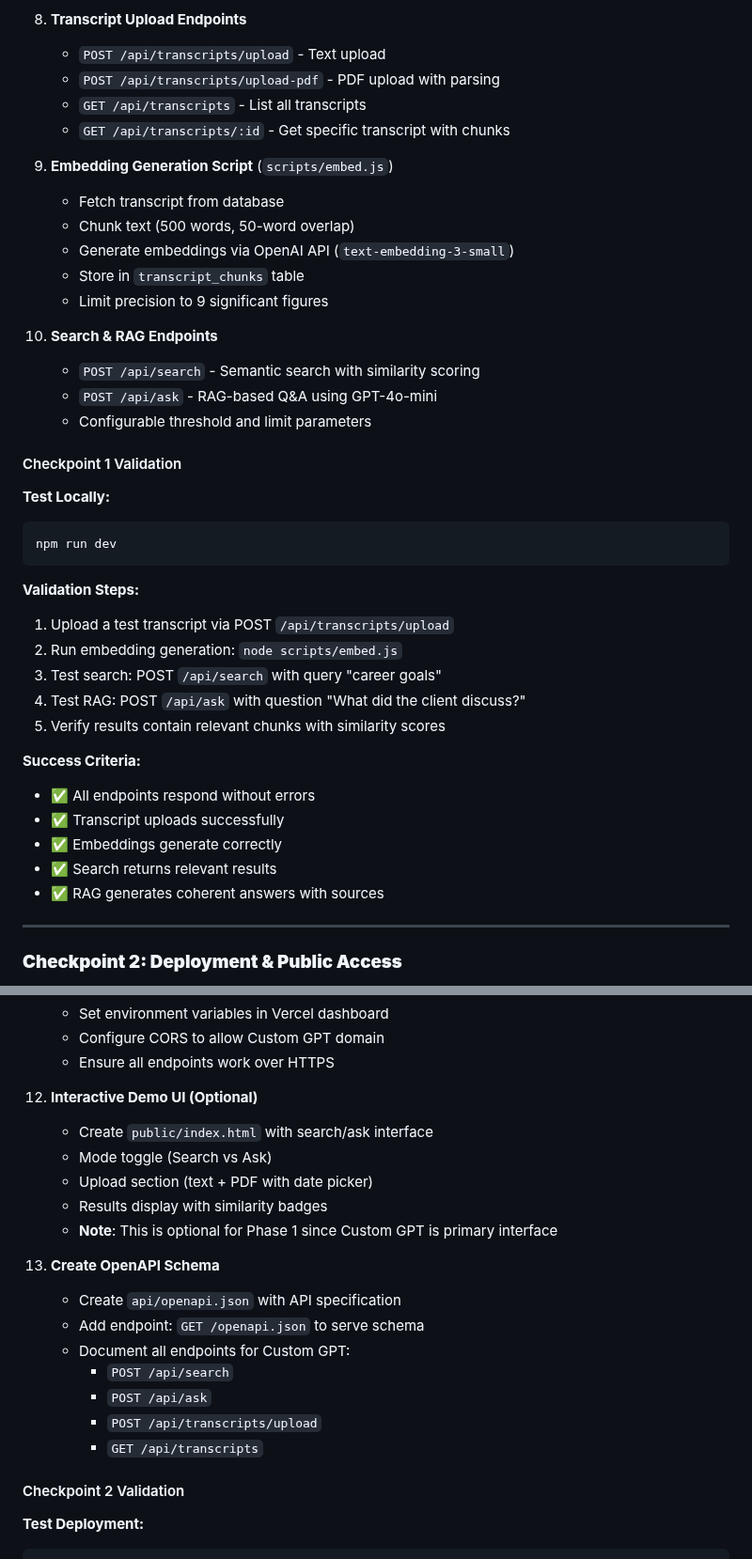
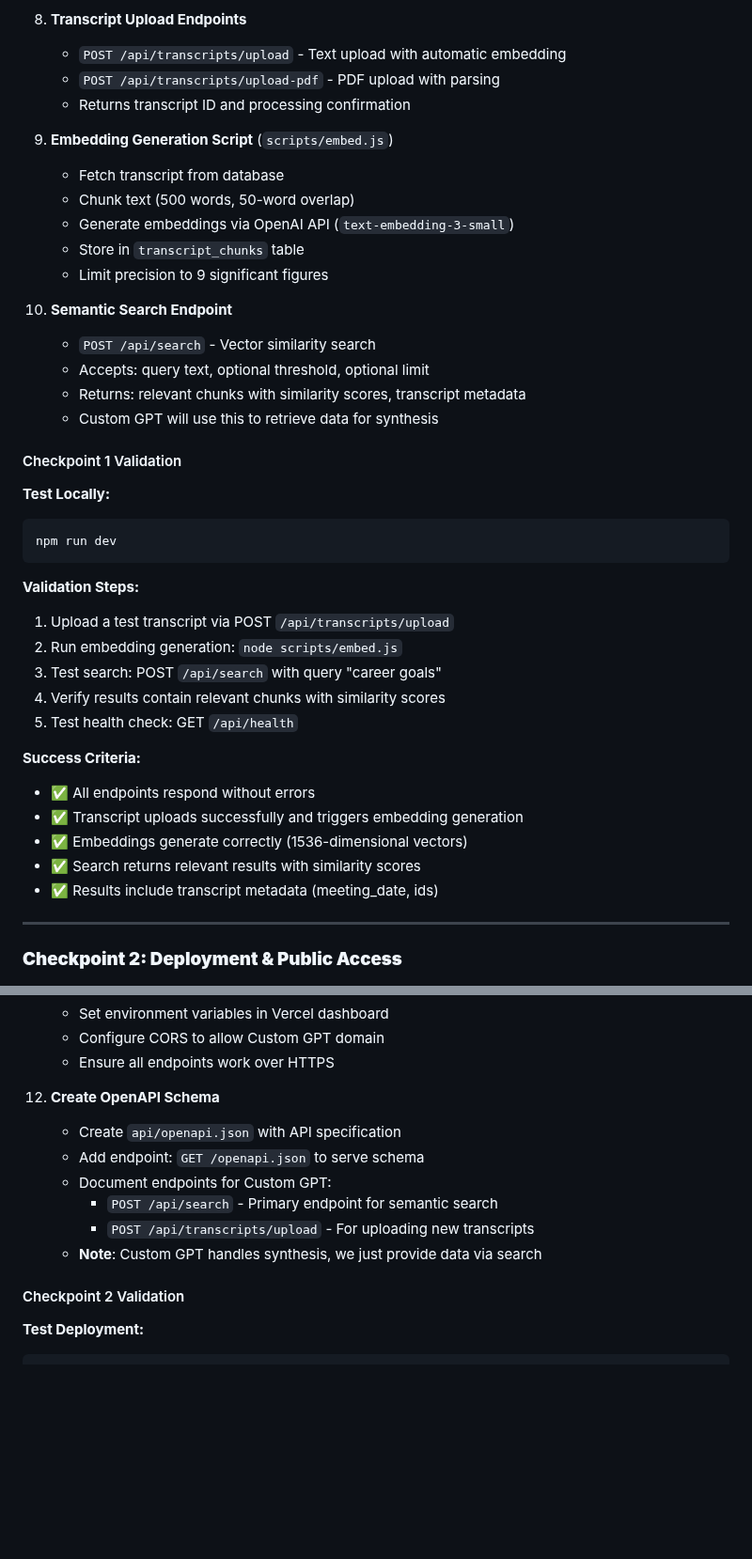
Before and after one commit to leadinsideout/unified-data-layer, a Markdown page: REBUILD_PLAN.md, 2 parts joined by grey strips. Shown at 94% size. Drawn GitHub-style; blank space fills up the shorter version.

```diff
--- a/REBUILD_PLAN.md
+++ b/REBUILD_PLAN.md
@@ -197,10 +215,9 @@ Build and test core functionality locally before deploying.
    - Error handling middleware
 
 8. **Transcript Upload Endpoints**
-   - `POST /api/transcripts/upload` - Text upload
+   - `POST /api/transcripts/upload` - Text upload with automatic embedding
    - `POST /api/transcripts/upload-pdf` - PDF upload with parsing
-   - `GET /api/transcripts` - List all transcripts
-   - `GET /api/transcripts/:id` - Get specific transcript with chunks
+   - Returns transcript ID and processing confirmation
 
 9. **Embedding Generation Script** (`scripts/embed.js`)
    - Fetch transcript from database
@@ -209,10 +226,11 @@ Build and test core functionality locally before deploying.
    - Store in `transcript_chunks` table
    - Limit precision to 9 significant figures
 
-10. **Search & RAG Endpoints**
-    - `POST /api/search` - Semantic search with similarity scoring
-    - `POST /api/ask` - RAG-based Q&A using GPT-4o-mini
-    - Configurable threshold and limit parameters
+10. **Semantic Search Endpoint**
+    - `POST /api/search` - Vector similarity search
+    - Accepts: query text, optional threshold, optional limit
+    - Returns: relevant chunks with similarity scores, transcript metadata
+    - Custom GPT will use this to retrieve data for synthesis
 
 #### Checkpoint 1 Validation
 
@@ -225,15 +243,15 @@ npm run dev
 1. Upload a test transcript via POST `/api/transcripts/upload`
 2. Run embedding generation: `node scripts/embed.js`
 3. Test search: POST `/api/search` with query "career goals"
-4. Test RAG: POST `/api/ask` with question "What did the client discuss?"
-5. Verify results contain relevant chunks with similarity scores
+4. Verify results contain relevant chunks with similarity scores
+5. Test health check: GET `/api/health`
 
 **Success Criteria:**
 - ✅ All endpoints respond without errors
-- ✅ Transcript uploads successfully
-- ✅ Embeddings generate correctly
-- ✅ Search returns relevant results
-- ✅ RAG generates coherent answers with sources
+- ✅ Transcript uploads successfully and triggers embedding generation
+- ✅ Embeddings generate correctly (1536-dimensional vectors)
+- ✅ Search returns relevant results with similarity scores
+- ✅ Results include transcript metadata (meeting_date, ids)
 
 ---
 
@@ -257,21 +275,13 @@ Deploy to Vercel and ensure API is publicly accessible.
     - Configure CORS to allow Custom GPT domain
     - Ensure all endpoints work over HTTPS
 
-12. **Interactive Demo UI (Optional)**
-    - Create `public/index.html` with search/ask interface
-    - Mode toggle (Search vs Ask)
-    - Upload section (text + PDF with date picker)
-    - Results display with similarity badges
-    - **Note**: This is optional for Phase 1 since Custom GPT is primary interface
-
-13. **Create OpenAPI Schema**
+12. **Create OpenAPI Schema**
     - Create `api/openapi.json` with API specification
     - Add endpoint: `GET /openapi.json` to serve schema
-    - Document all endpoints for Custom GPT:
-      - `POST /api/search`
-      - `POST /api/ask`
-      - `POST /api/transcripts/upload`
-      - `GET /api/transcripts`
+    - Document endpoints for Custom GPT:
+      - `POST /api/search` - Primary endpoint for semantic search
+      - `POST /api/transcripts/upload` - For uploading new transcripts
+    - **Note**: Custom GPT handles synthesis, we just provide data via search
 
 #### Checkpoint 2 Validation
 
```
Also changed, not shown: other parts of REBUILD_PLAN.md (+62 -17 lines), product-roadmap.md (+33 -16 lines).
